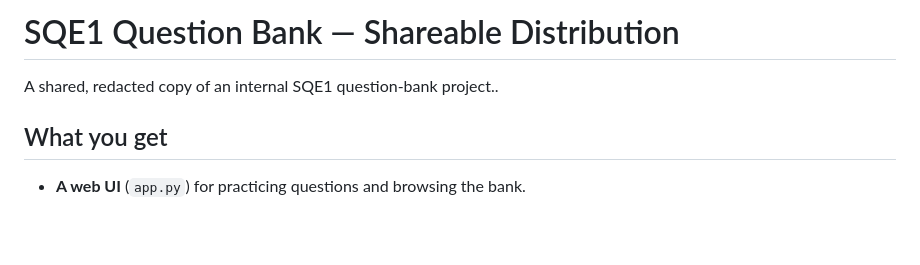
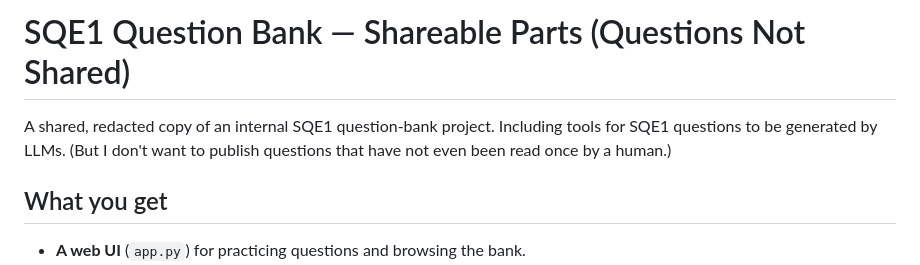
Before and after one commit to peterhomoki/SQE_tests_share, a Markdown page: README.md, the part around the change. Rendered like a GitHub page; blank space fills up the shorter version.

Commit message:
Revise README title and enhance project description
Updated the project title and added a note about LLM-generated questions.

```diff
--- a/README.md
+++ b/README.md
@@ -1,6 +1,8 @@
-# SQE1 Question Bank — Shareable Distribution
+# SQE1 Question Bank — Shareable Parts (Questions Not Shared)
 
-A shared, redacted copy of an internal SQE1 question-bank project..
+A shared, redacted copy of an internal SQE1 question-bank project.
+Including tools for SQE1 questions to be generated by LLMs.
+(But I don't want to publish questions that have not even been read once by a human.)
 
 ## What you get
 
```
